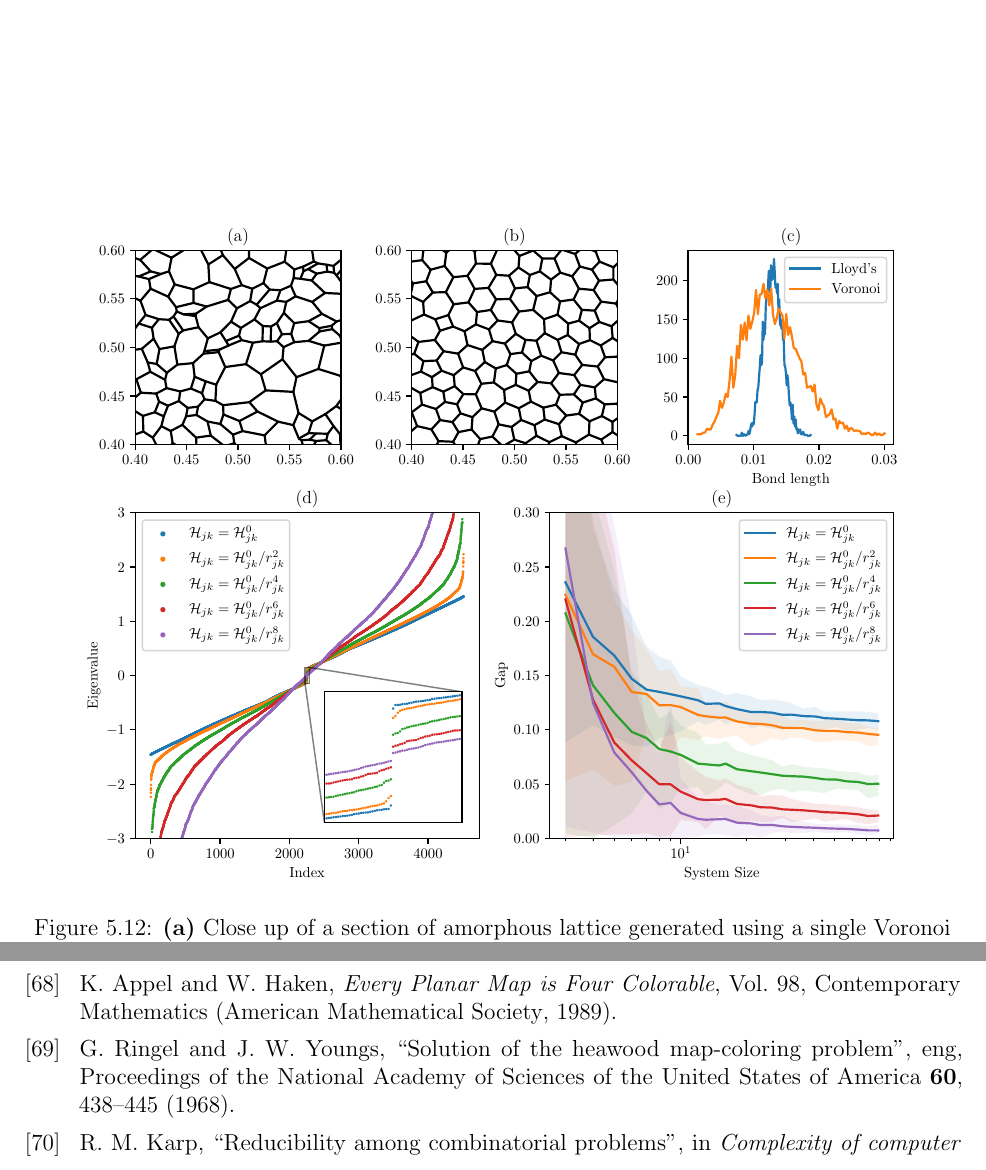
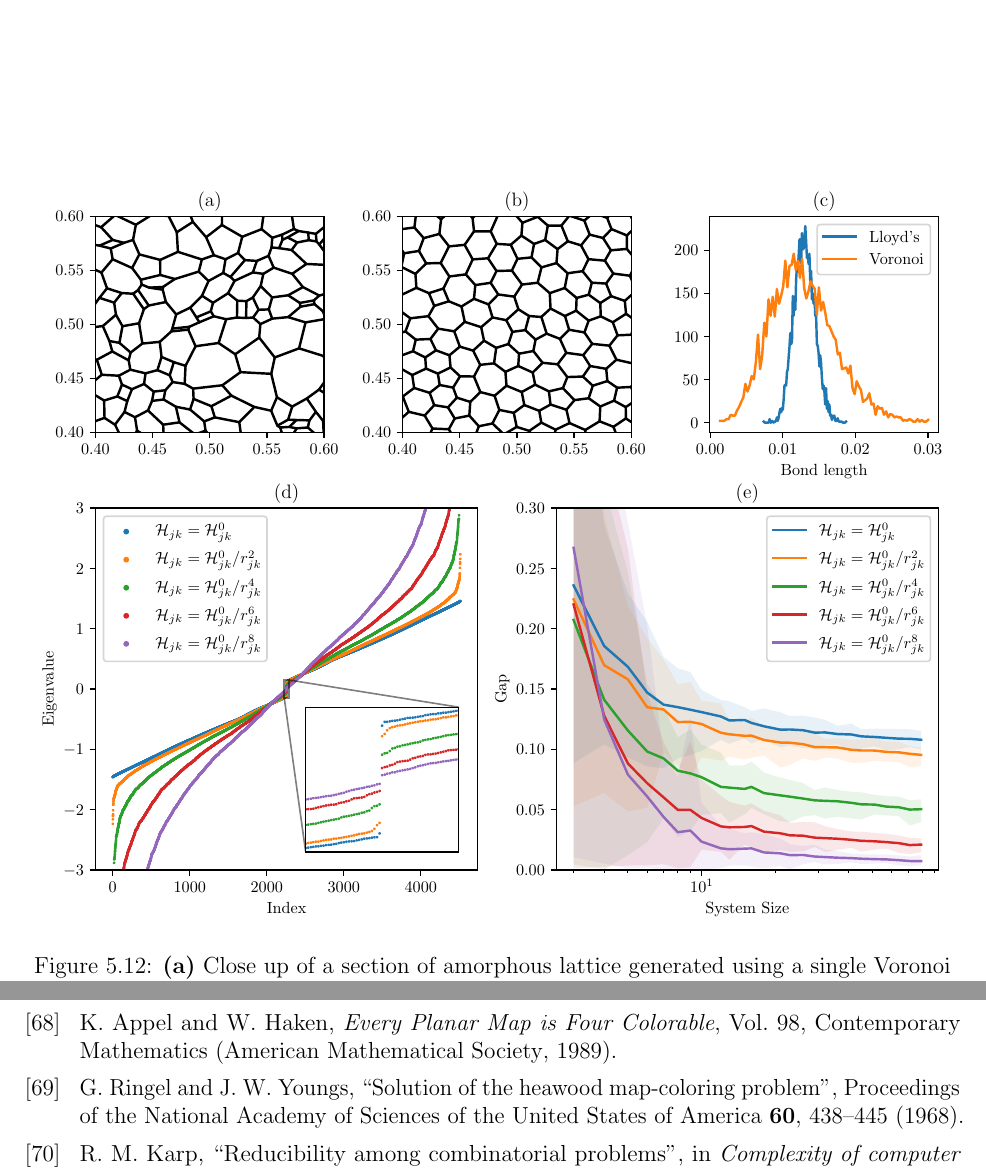
Before and after one commit to dpreuo/PhD-Thesis, a LaTeX thesis (thesis.tex, which reads kitaev_model/amorphous_model.tex): two parts of pages 77 and 81 of 96, joined at a grey line, cut so that both start at the same text. Compiled offline with pdfLaTeX.

Commit message:
more lol

```diff
--- a/kitaev_model/amorphous_model.tex
+++ b/kitaev_model/amorphous_model.tex
@@ -247,7 +247,7 @@ We turn our attention to checking that the ground state flux sector is gapped. W
 
 \begin{figure}
     \centering
-    \includegraphics[width=0.9\textwidth]{kitaev_model/figures/bond_disorder.pdf}
+    \includegraphics[width=\textwidth]{kitaev_model/figures/bond_disorder.pdf}
     \caption{
     \textbf{(a)} Close up of a section of amorphous lattice generated using a single Voronoi partition on a set of uniformly sampled seed points. \textbf{(b)} A section of amorphous lattice generated using the regularised method detailed in appendix \ref{apx:bond-dis}, by creating a Voronoi partition using seed points sampled from a blue noise distribution. This is then followed by four iterations of Lloyd's algorithm to further regularise the bond lengths. \textbf{(c)} A histogram of bond lengths for the example graphs in sub figures a and b. Note that the distribution is much more tightly peaked around the mean bond length in the regularised lattice, with no extremely short bonds present. \textbf{(d)} The Majorana spectrum for a single example of an amorphous lattice for five different values of $\alpha \in  [0 , 8]$. \textbf{(e)} Finite-size scaling analysis of the fermion gap in the flux-free sector. Solid lines indicate the gap averaged over 50 random lattice samples for each system size, and the shaded regions indicate the full range of the sampled gaps.
     }
```
Also changed, not shown: bibliography.bib (+0 -1 lines), kitaev_model/figures/amorphous_fluxes.pdf, kitaev_model/figures/code_for_generating_diagrams/amorphous_colouring.pdf, kitaev_model/figures/code_for_generating_diagrams/amorphous_lat.pdf, kitaev_model/figures/colouring_example.pdf, kitaev_model/figures/compound_path.pdf, 4 other files.
